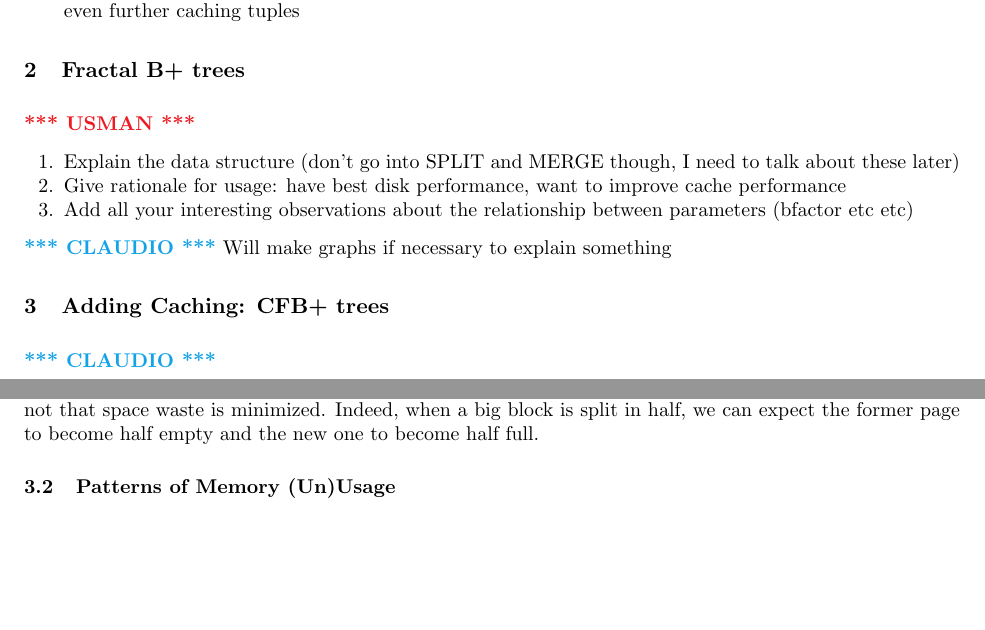
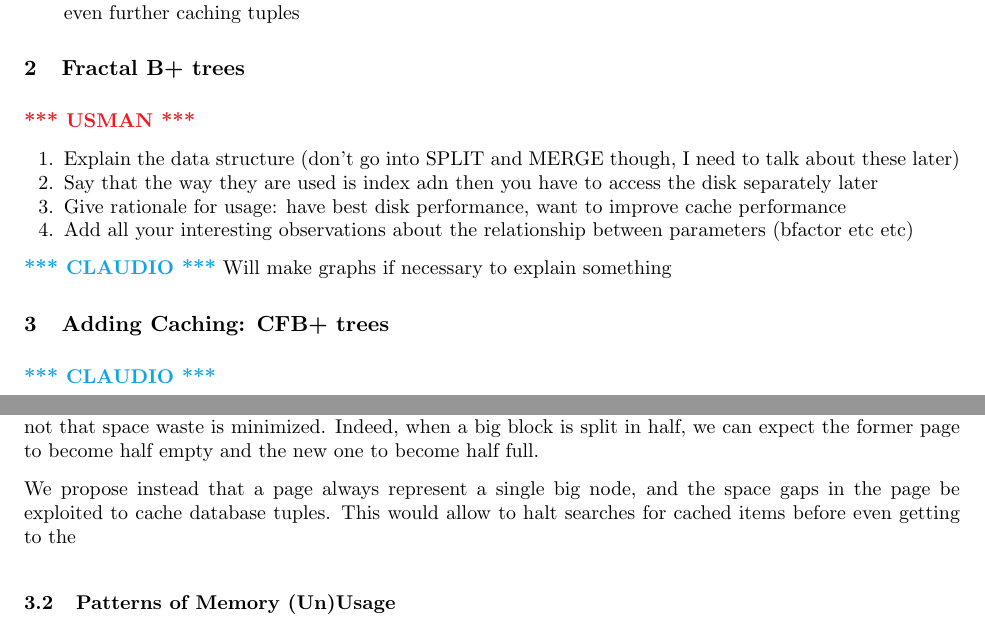
Before and after one commit to usmanm/cachingfractalbtree, a LaTeX paper (paper/final.tex): two parts of pages 1 and 2 of 2 before the commit and two parts of pages 1 and 2 of 3 after it, joined at a grey line, cut so that both start at the same text, the shorter picture padded with empty space. Compiled offline with pdfLaTeX.

Commit message:
Paper correction

```diff
--- a/paper/final.tex
+++ b/paper/final.tex
@@ -109,6 +109,7 @@ caching tuples
 \usman
 \begin{enumerate}
 	\item Explain the data structure (don't go into SPLIT and MERGE though, I need to talk about these later)
+	\item Say that the way they are used is index adn then you have to access the disk separately later
 	\item Give rationale for usage: have best disk performance, want to improve cache performance
 	\item Add all your interesting observations about the relationship between parameters (bfactor etc etc)
 \end{enumerate}
@@ -128,6 +129,10 @@ This process adds complexity to the implementation, and only guarantees that pag
 homogeneously, not that space waste is minimized.
 Indeed, when a big block is split in half, we can expect the former page to become half empty and
 the new one to become half full.
+
+We propose instead that a page always represent a single big node, and the space gaps in the page
+be exploited to cache database tuples.
+This would allow to halt searches for cached items before even getting to the
 
 
 \subsection{Patterns of Memory (Un)Usage}
```
